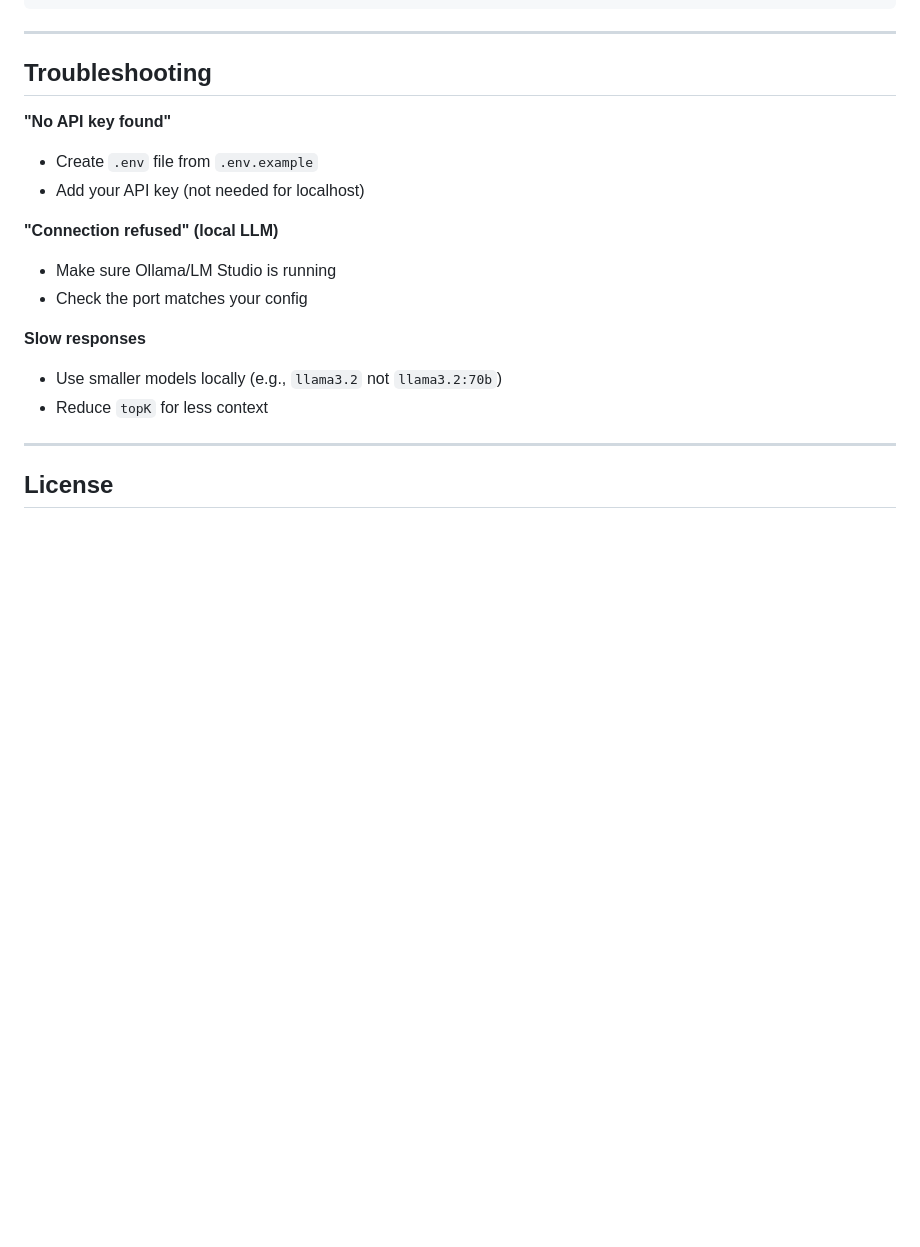
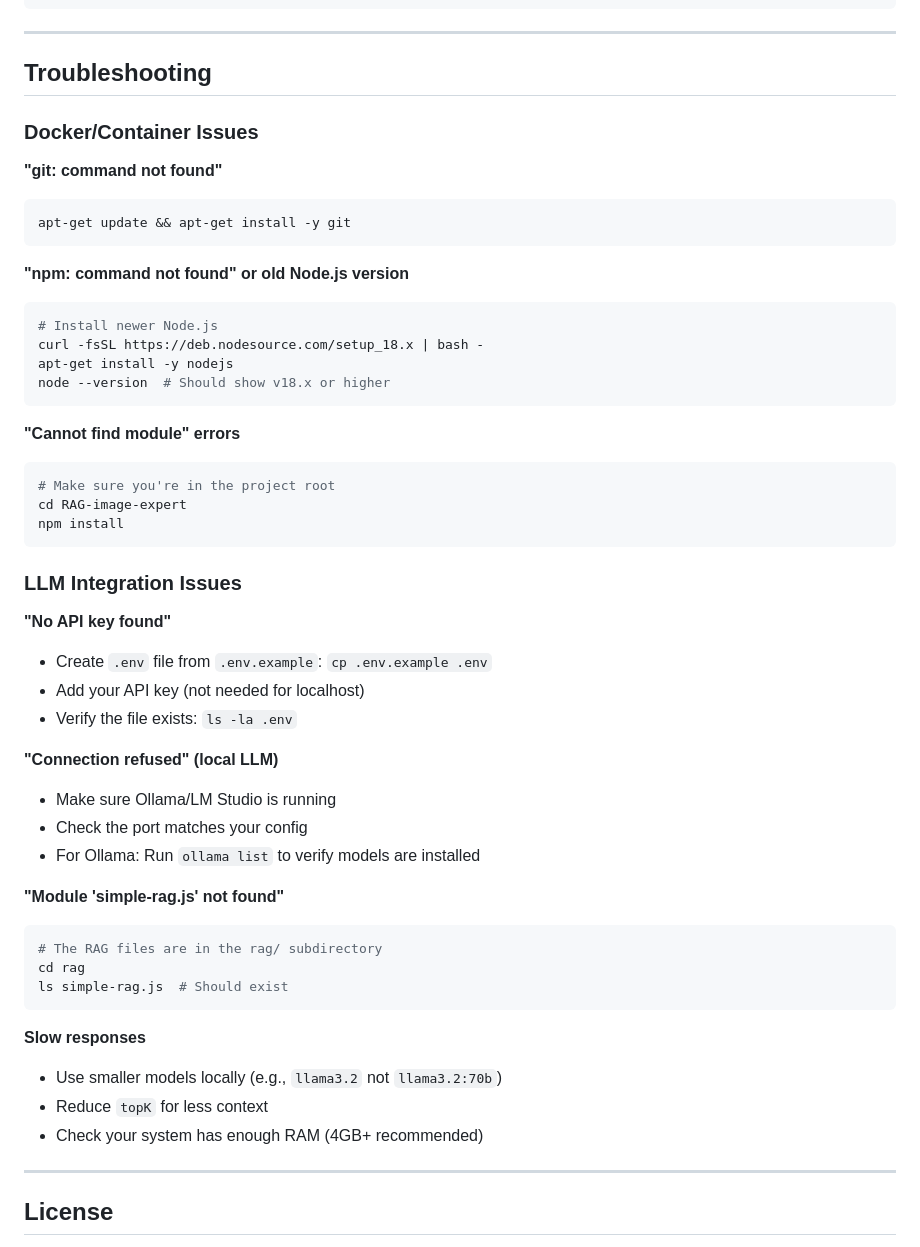
Before and after one commit to ROI-DANINO/RAG-image-expert, a Markdown page: README.md, the part around one of its changes. Drawn GitHub-style; blank space fills up the shorter version.

````diff
--- a/README.md
+++ b/README.md
@@ -203,17 +255,51 @@ npm run build-index
 
 ## Troubleshooting
 
+### Docker/Container Issues
+
+**"git: command not found"**
+```bash
+apt-get update && apt-get install -y git
+```
+
+**"npm: command not found" or old Node.js version**
+```bash
+# Install newer Node.js
+curl -fsSL https://deb.nodesource.com/setup_18.x | bash -
+apt-get install -y nodejs
+node --version  # Should show v18.x or higher
+```
+
+**"Cannot find module" errors**
+```bash
+# Make sure you're in the project root
+cd RAG-image-expert
+npm install
+```
+
+### LLM Integration Issues
+
 **"No API key found"**
-- Create `.env` file from `.env.example`
+- Create `.env` file from `.env.example`: `cp .env.example .env`
 - Add your API key (not needed for localhost)
+- Verify the file exists: `ls -la .env`
 
 **"Connection refused" (local LLM)**
 - Make sure Ollama/LM Studio is running
 - Check the port matches your config
+- For Ollama: Run `ollama list` to verify models are installed
+
+**"Module 'simple-rag.js' not found"**
+```bash
+# The RAG files are in the rag/ subdirectory
+cd rag
+ls simple-rag.js  # Should exist
+```
 
 **Slow responses**
 - Use smaller models locally (e.g., `llama3.2` not `llama3.2:70b`)
 - Reduce `topK` for less context
+- Check your system has enough RAM (4GB+ recommended)
 
 ---
 
````
Also changed, not shown: other parts of README.md (+58 -6 lines).
